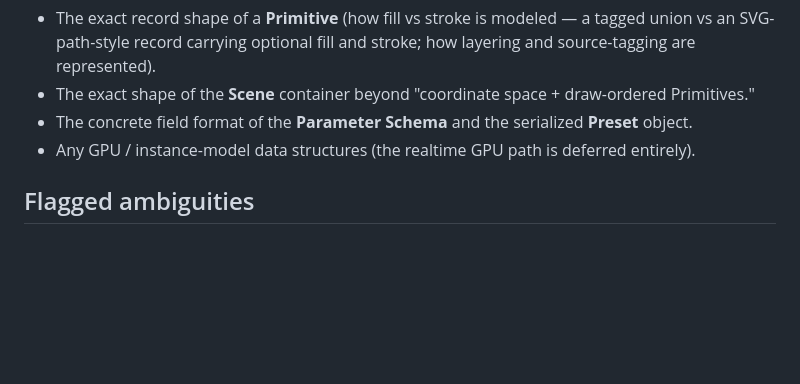
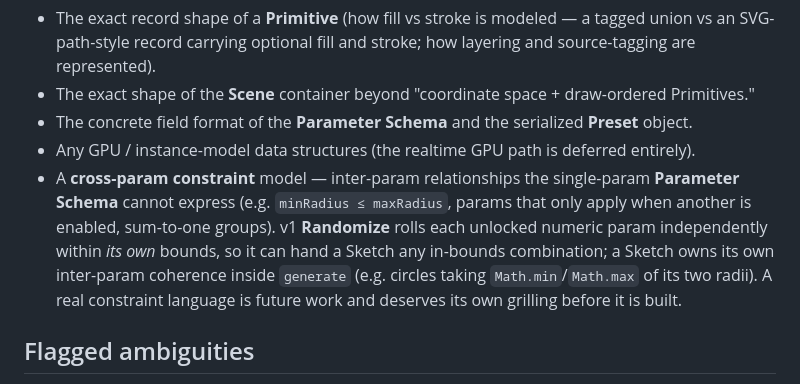
Before and after one commit to tylerdurrett/sketch-labs, a Markdown page: CONTEXT.md, the part around the change. Drawn GitHub-style; blank space fills up the shorter version.

```diff
--- a/CONTEXT.md
+++ b/CONTEXT.md
@@ -89,6 +89,7 @@ These are intentionally **not** pinned here — they are implementation specific
 - The exact shape of the **Scene** container beyond "coordinate space + draw-ordered Primitives."
 - The concrete field format of the **Parameter Schema** and the serialized **Preset** object.
 - Any GPU / instance-model data structures (the realtime GPU path is deferred entirely).
+- A **cross-param constraint** model — inter-param relationships the single-param **Parameter Schema** cannot express (e.g. `minRadius ≤ maxRadius`, params that only apply when another is enabled, sum-to-one groups). v1 **Randomize** rolls each unlocked numeric param independently within *its own* bounds, so it can hand a Sketch any in-bounds combination; a Sketch owns its own inter-param coherence inside `generate` (e.g. circles taking `Math.min`/`Math.max` of its two radii). A real constraint language is future work and deserves its own grilling before it is built.
 
 ## Flagged ambiguities
 
```
Also changed, not shown: docs/adr/0005-scrubbing-pauses-the-wall-clock-loop.md (added, +11 -0 lines).
